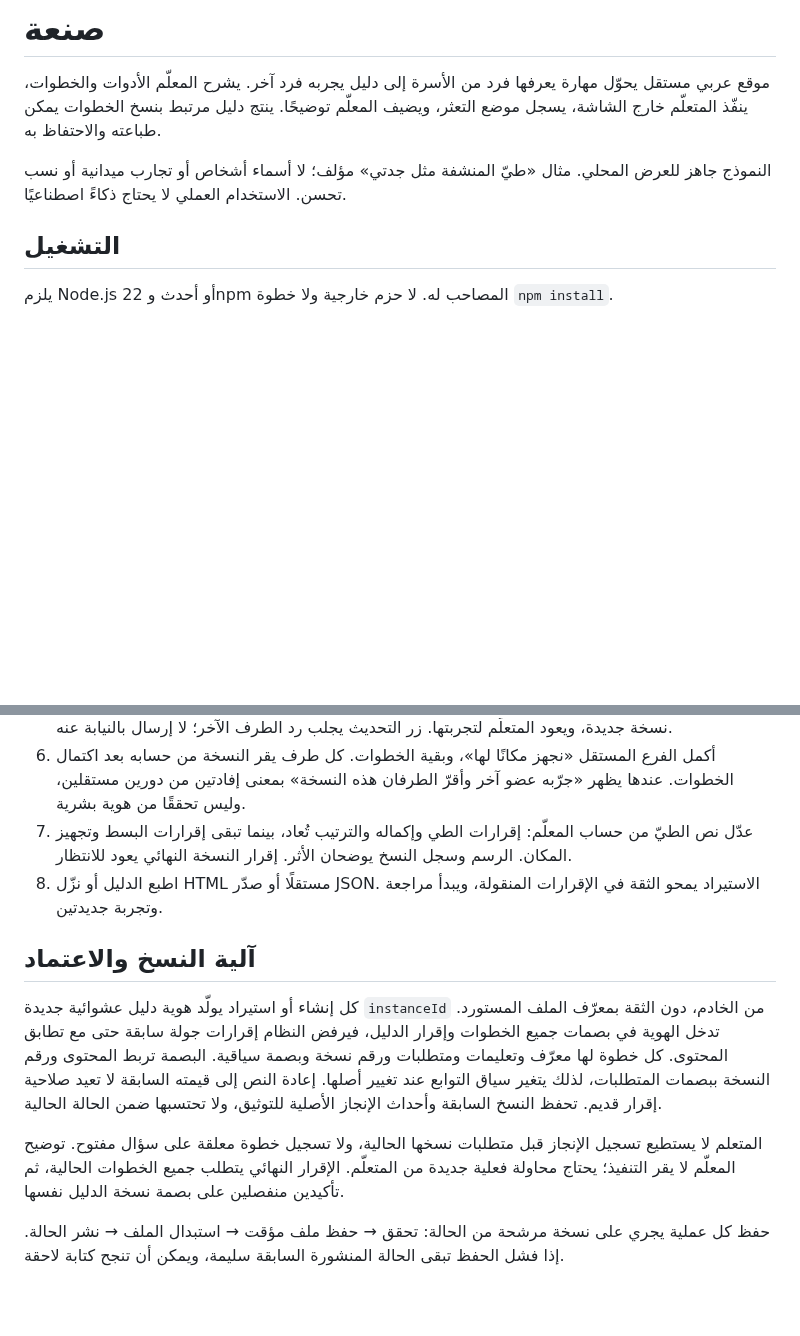
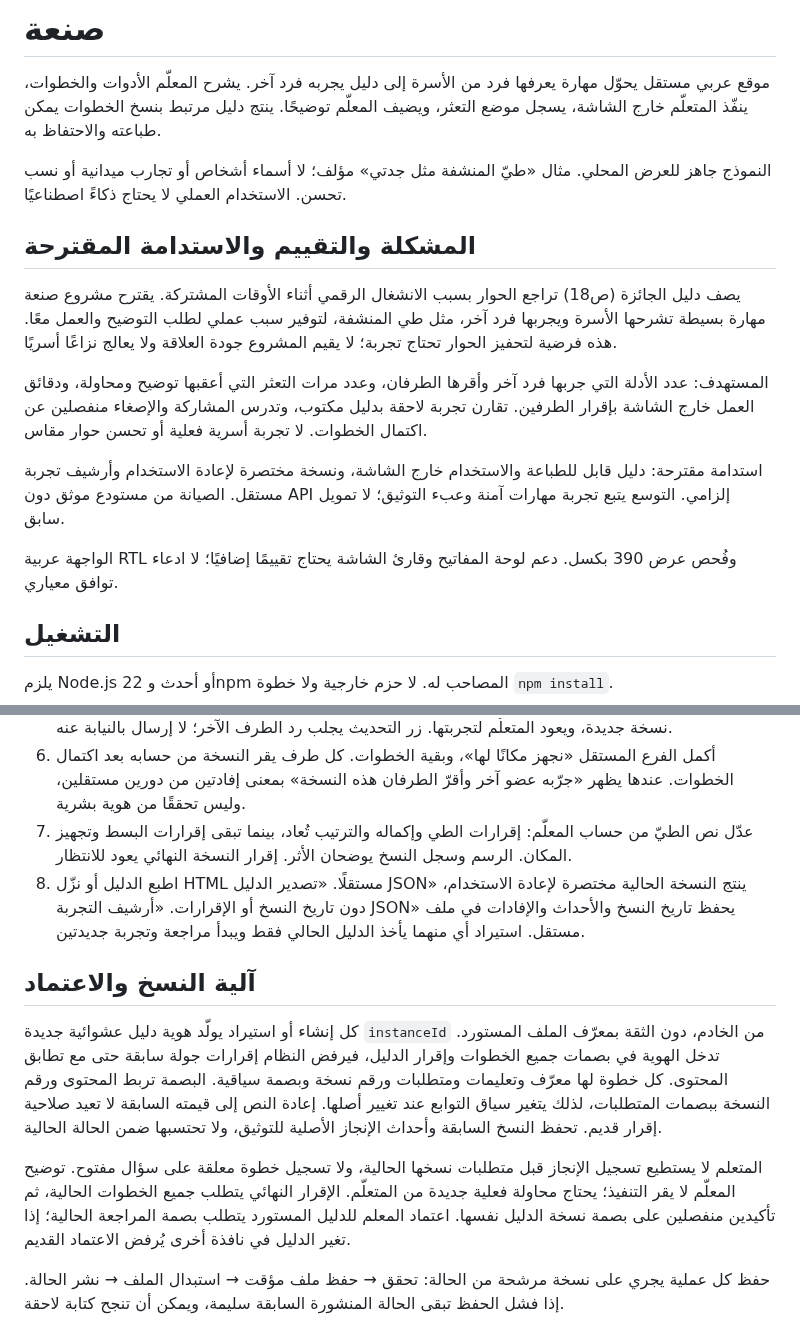
Before and after one commit to faisald2926/sanaa, a Markdown page: README.md, 2 parts joined by grey strips. Rendered like a GitHub page; blank space fills up the shorter version.

```diff
--- a/README.md
+++ b/README.md
@@ -3,6 +3,16 @@
 موقع عربي مستقل يحوّل مهارة يعرفها فرد من الأسرة إلى دليل يجربه فرد آخر. يشرح المعلّم الأدوات والخطوات، ينفّذ المتعلّم خارج الشاشة، يسجل موضع التعثر، ويضيف المعلّم توضيحًا. ينتج دليل مرتبط بنسخ الخطوات يمكن طباعته والاحتفاظ به.
 
 النموذج جاهز للعرض المحلي. مثال «طيّ المنشفة مثل جدتي» مؤلف؛ لا أسماء أشخاص أو تجارب ميدانية أو نسب تحسن. الاستخدام العملي لا يحتاج ذكاءً اصطناعيًا.
+
+## المشكلة والتقييم والاستدامة المقترحة
+
+يصف دليل الجائزة (ص18) تراجع الحوار بسبب الانشغال الرقمي أثناء الأوقات المشتركة. يقترح مشروع صنعة مهارة بسيطة تشرحها الأسرة ويجربها فرد آخر، مثل طي المنشفة، لتوفير سبب عملي لطلب التوضيح والعمل معًا. هذه فرضية لتحفيز الحوار تحتاج تجربة؛ لا يقيم المشروع جودة العلاقة ولا يعالج نزاعًا أسريًا.
+
+المستهدف: عدد الأدلة التي جربها فرد آخر وأقرها الطرفان، وعدد مرات التعثر التي أعقبها توضيح ومحاولة، ودقائق العمل خارج الشاشة بإقرار الطرفين. تقارن تجربة لاحقة بدليل مكتوب، وتدرس المشاركة والإصغاء منفصلين عن اكتمال الخطوات. لا تجربة أسرية فعلية أو تحسن حوار مقاس.
+
+استدامة مقترحة: دليل قابل للطباعة والاستخدام خارج الشاشة، ونسخة مختصرة لإعادة الاستخدام وأرشيف تجربة مستقل. الصيانة من مستودع موثق دون API إلزامي. التوسع يتبع تجربة مهارات آمنة وعبء التوثيق؛ لا تمويل سابق.
+
+الواجهة عربية RTL وفُحص عرض 390 بكسل. دعم لوحة المفاتيح وقارئ الشاشة يحتاج تقييمًا إضافيًا؛ لا ادعاء توافق معياري.
 
 ## التشغيل
 
@@ -37,13 +47,13 @@ npm start
 5. سجّل تعثرًا في الطيّ مثل «كيف أطابق الحافتين؟». يوضح المعلّم الحركة من حسابه. يضاف التوضيح إلى نسخة جديدة، ويعود المتعلّم لتجربتها. زر التحديث يجلب رد الطرف الآخر؛ لا إرسال بالنيابة عنه.
 6. أكمل الفرع المستقل «نجهز مكانًا لها»، وبقية الخطوات. كل طرف يقر النسخة من حسابه بعد اكتمال الخطوات. عندها يظهر «جرّبه عضو آخر وأقرّ الطرفان هذه النسخة» بمعنى إفادتين من دورين مستقلين، وليس تحققًا من هوية بشرية.
 7. عدّل نص الطيّ من حساب المعلّم: إقرارات الطي وإكماله والترتيب تُعاد، بينما تبقى إقرارات البسط وتجهيز المكان. الرسم وسجل النسخ يوضحان الأثر. إقرار النسخة النهائي يعود للانتظار.
-8. اطبع الدليل أو نزّل HTML مستقلًا أو صدّر JSON. الاستيراد يمحو الثقة في الإقرارات المنقولة، ويبدأ مراجعة وتجربة جديدتين.
+8. اطبع الدليل أو نزّل HTML مستقلًا. «تصدير الدليل JSON» ينتج النسخة الحالية مختصرة لإعادة الاستخدام، دون تاريخ النسخ أو الإقرارات. «أرشيف التجربة JSON» يحفظ تاريخ النسخ والأحداث والإفادات في ملف مستقل. استيراد أي منهما يأخذ الدليل الحالي فقط ويبدأ مراجعة وتجربة جديدتين.
 
 ## آلية النسخ والاعتماد
 
 كل إنشاء أو استيراد يولّد هوية دليل عشوائية جديدة `instanceId` من الخادم، دون الثقة بمعرّف الملف المستورد. تدخل الهوية في بصمات جميع الخطوات وإقرار الدليل، فيرفض النظام إقرارات جولة سابقة حتى مع تطابق المحتوى. كل خطوة لها معرّف وتعليمات ومتطلبات ورقم نسخة وبصمة سياقية. البصمة تربط المحتوى ورقم النسخة ببصمات المتطلبات، لذلك يتغير سياق التوابع عند تغيير أصلها. إعادة النص إلى قيمته السابقة لا تعيد صلاحية إقرار قديم. تحفظ النسخ السابقة وأحداث الإنجاز الأصلية للتوثيق، ولا تحتسبها ضمن الحالة الحالية.
 
-المتعلم لا يستطيع تسجيل الإنجاز قبل متطلبات نسخها الحالية، ولا تسجيل خطوة معلقة على سؤال مفتوح. توضيح المعلّم لا يقر التنفيذ؛ يحتاج محاولة فعلية جديدة من المتعلّم. الإقرار النهائي يتطلب جميع الخطوات الحالية، ثم تأكيدين منفصلين على بصمة نسخة الدليل نفسها.
+المتعلم لا يستطيع تسجيل الإنجاز قبل متطلبات نسخها الحالية، ولا تسجيل خطوة معلقة على سؤال مفتوح. توضيح المعلّم لا يقر التنفيذ؛ يحتاج محاولة فعلية جديدة من المتعلّم. الإقرار النهائي يتطلب جميع الخطوات الحالية، ثم تأكيدين منفصلين على بصمة نسخة الدليل نفسها. اعتماد المعلم للدليل المستورد يتطلب بصمة المراجعة الحالية؛ إذا تغير الدليل في نافذة أخرى يُرفض الاعتماد القديم.
 
 حفظ كل عملية يجري على نسخة مرشحة من الحالة: تحقق → حفظ ملف مؤقت → استبدال الملف → نشر الحالة. إذا فشل الحفظ تبقى الحالة المنشورة السابقة سليمة، ويمكن أن تنجح كتابة لاحقة.
 
```
Also changed, not shown: other parts of README.md (+4 -4 lines), docs/implementation-report.md (+9 -3 lines), docs/screenshots/final-desktop.png, docs/screenshots/final-mobile.png, 9 other files.
